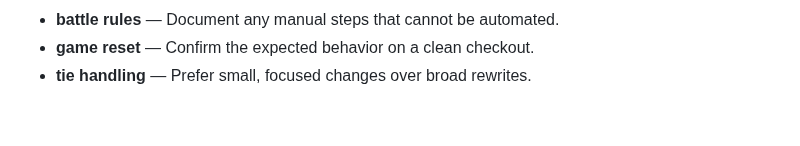
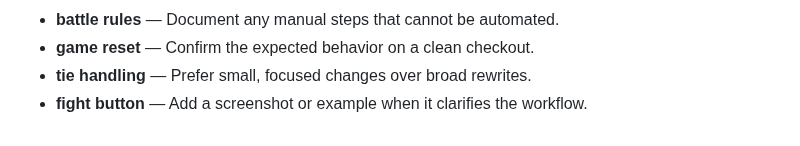
Before and after one commit to Sid2169/threeWay, a Markdown page: README.md, the part around the change. Drawn GitHub-style.

Commit message:
Document fight button setup

```diff
--- a/README.md
+++ b/README.md
@@ -113,3 +113,4 @@ Enjoy the game and let the battles begin! Who will win? Old Gen or New Gen? 🥳
 - **battle rules** — Document any manual steps that cannot be automated.
 - **game reset** — Confirm the expected behavior on a clean checkout.
 - **tie handling** — Prefer small, focused changes over broad rewrites.
+- **fight button** — Add a screenshot or example when it clarifies the workflow.
```
